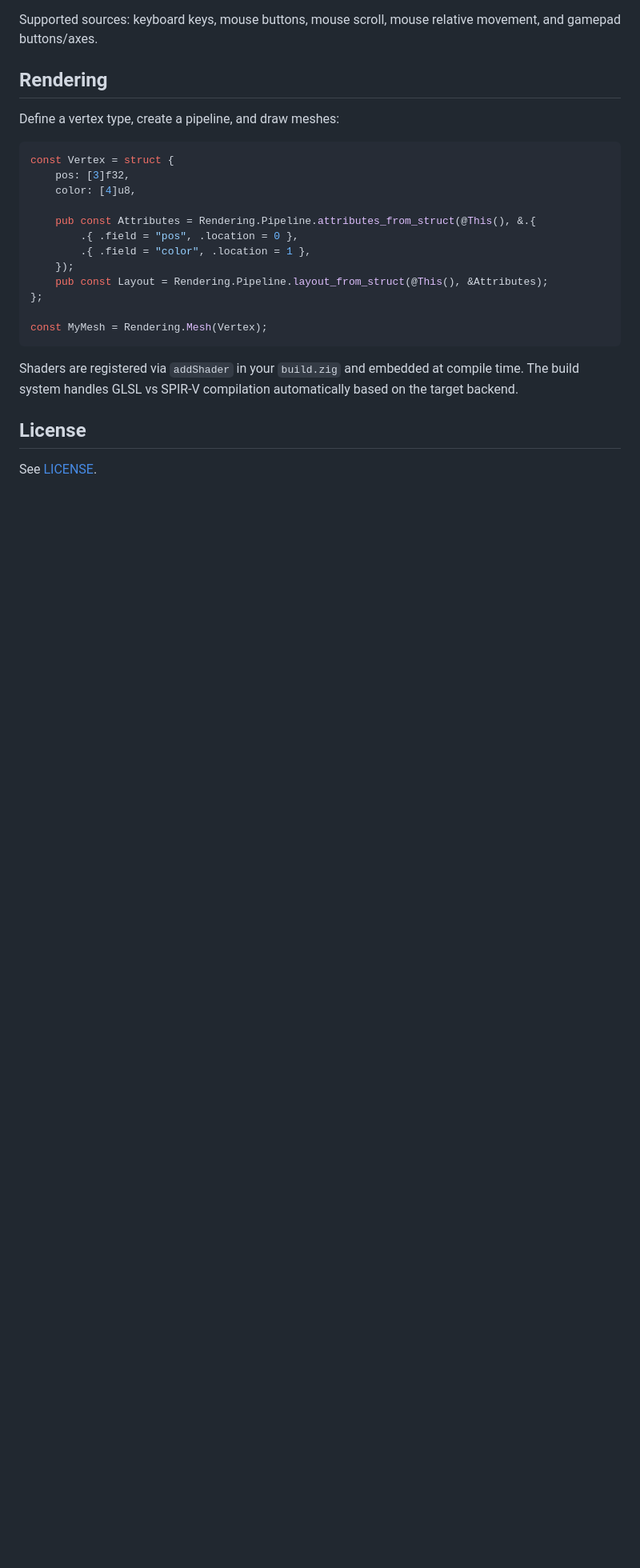
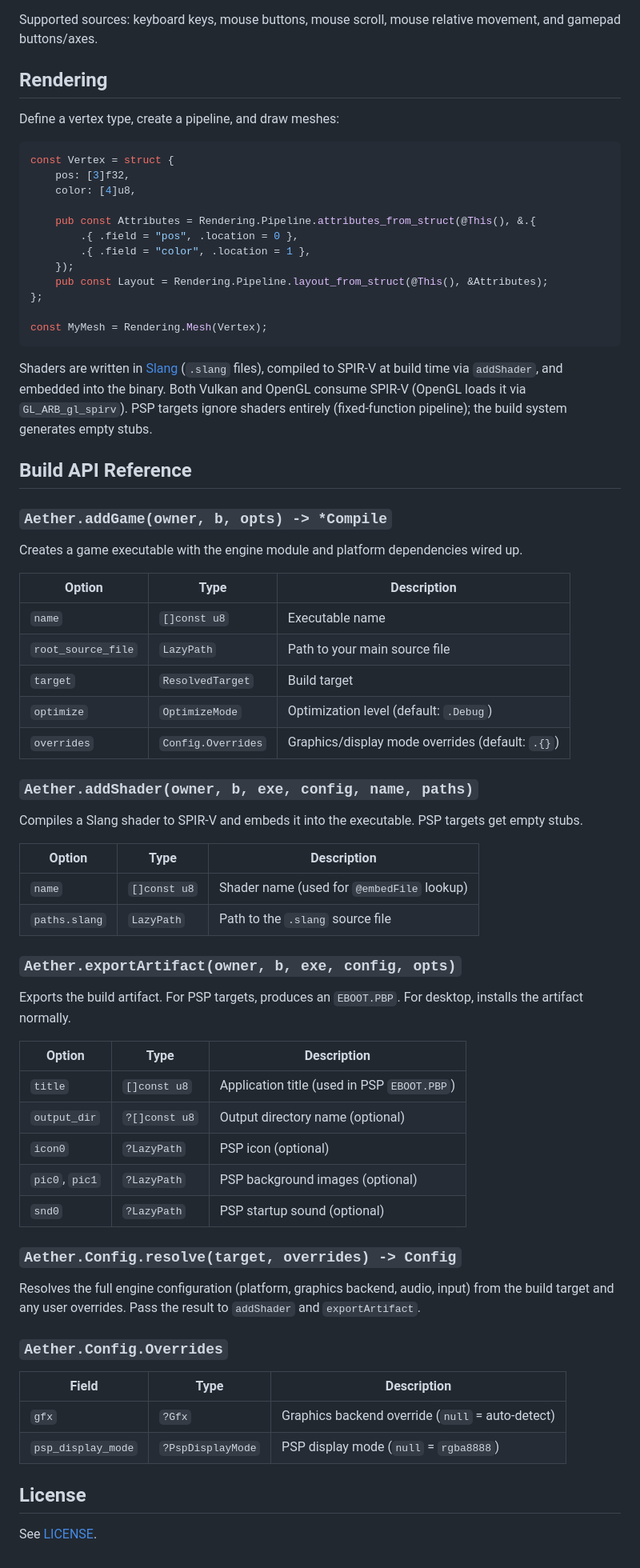
Before and after one commit to AetherEngine/Aether, a Markdown page: README.md, the part around one of its changes. Shown at 80% size. Drawn GitHub-style; blank space fills up the shorter version.

````diff
--- a/README.md
+++ b/README.md
@@ -141,7 +191,53 @@ const Vertex = struct {
 const MyMesh = Rendering.Mesh(Vertex);
 ```
 
-Shaders are registered via `addShader` in your `build.zig` and embedded at compile time. The build system handles GLSL vs SPIR-V compilation automatically based on the target backend.
+Shaders are written in [Slang](https://shader-slang.com/) (`.slang` files), compiled to SPIR-V at build time via `addShader`, and embedded into the binary. Both Vulkan and OpenGL consume SPIR-V (OpenGL loads it via `GL_ARB_gl_spirv`). PSP targets ignore shaders entirely (fixed-function pipeline); the build system generates empty stubs.
+
+## Build API Reference
+
+### `Aether.addGame(owner, b, opts) -> *Compile`
+
+Creates a game executable with the engine module and platform dependencies wired up.
+
+| Option | Type | Description |
+|--------|------|-------------|
+| `name` | `[]const u8` | Executable name |
+| `root_source_file` | `LazyPath` | Path to your main source file |
+| `target` | `ResolvedTarget` | Build target |
+| `optimize` | `OptimizeMode` | Optimization level (default: `.Debug`) |
+| `overrides` | `Config.Overrides` | Graphics/display mode overrides (default: `.{}`) |
+
+### `Aether.addShader(owner, b, exe, config, name, paths)`
+
+Compiles a Slang shader to SPIR-V and embeds it into the executable. PSP targets get empty stubs.
+
+| Option | Type | Description |
+|--------|------|-------------|
+| `name` | `[]const u8` | Shader name (used for `@embedFile` lookup) |
+| `paths.slang` | `LazyPath` | Path to the `.slang` source file |
+
+### `Aether.exportArtifact(owner, b, exe, config, opts)`
+
+Exports the build artifact. For PSP targets, produces an `EBOOT.PBP`. For desktop, installs the artifact normally.
+
+| Option | Type | Description |
+|--------|------|-------------|
+| `title` | `[]const u8` | Application title (used in PSP `EBOOT.PBP`) |
+| `output_dir` | `?[]const u8` | Output directory name (optional) |
+| `icon0` | `?LazyPath` | PSP icon (optional) |
+| `pic0`, `pic1` | `?LazyPath` | PSP background images (optional) |
+| `snd0` | `?LazyPath` | PSP startup sound (optional) |
+
+### `Aether.Config.resolve(target, overrides) -> Config`
+
+Resolves the full engine configuration (platform, graphics backend, audio, input) from the build target and any user overrides. Pass the result to `addShader` and `exportArtifact`.
+
+### `Aether.Config.Overrides`
+
+| Field | Type | Description |
+|-------|------|-------------|
+| `gfx` | `?Gfx` | Graphics backend override (`null` = auto-detect) |
+| `psp_display_mode` | `?PspDisplayMode` | PSP display mode (`null` = `rgba8888`) |
 
 ## License
 
````
Also changed, not shown: other parts of README.md (+60 -10 lines).
